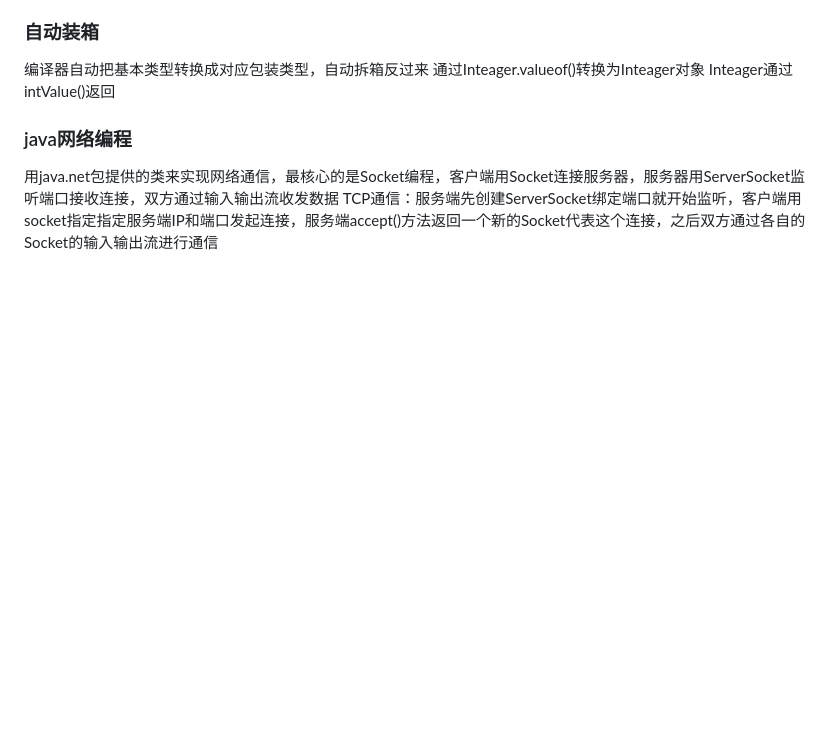
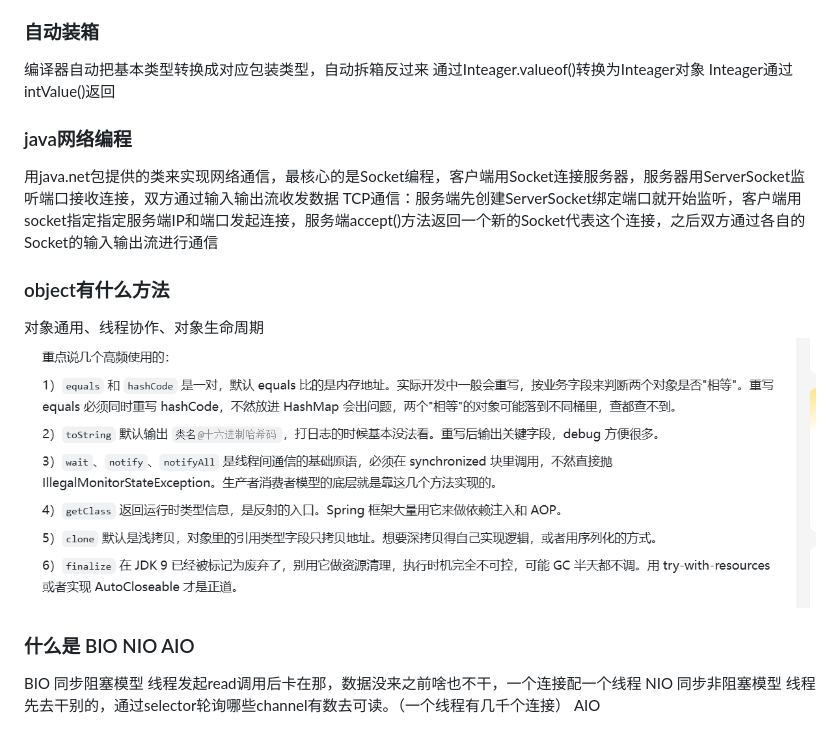
Before and after one commit to liuruibo07-creator/007, a Markdown page: 面试题/梅里诺 面试题.md, the part around the change. Rendered like a GitHub page; pictures changed too: 面试题/assets/梅里诺 面试题/file-20260920082617752.png (added); blank space fills up the shorter version.

Commit message:
vault backup: 2026-09-20 08:33:41

```diff
--- a/面试题/梅里诺 面试题.md
+++ b/面试题/梅里诺 面试题.md
@@ -217,3 +217,12 @@ Inteager通过intValue()返回
 ### java网络编程
 用java.net包提供的类来实现网络通信，最核心的是Socket编程，客户端用Socket连接服务器，服务器用ServerSocket监听端口接收连接，双方通过输入输出流收发数据
 TCP通信：服务端先创建ServerSocket绑定端口就开始监听，客户端用socket指定指定服务端IP和端口发起连接，服务端accept()方法返回一个新的Socket代表这个连接，之后双方通过各自的Socket的输入输出流进行通信
+
+### object有什么方法
+对象通用、线程协作、对象生命周期
+![](assets/梅里诺%20面试题/file-20260920082617752.png)
+
+### 什么是 BIO NIO AIO
+BIO 同步阻塞模型 线程发起read调用后卡在那，数据没来之前啥也不干，一个连接配一个线程
+NIO 同步非阻塞模型 线程先去干别的，通过selector轮询哪些channel有数去可读。（一个线程有几千个连接）
+AIO
```
